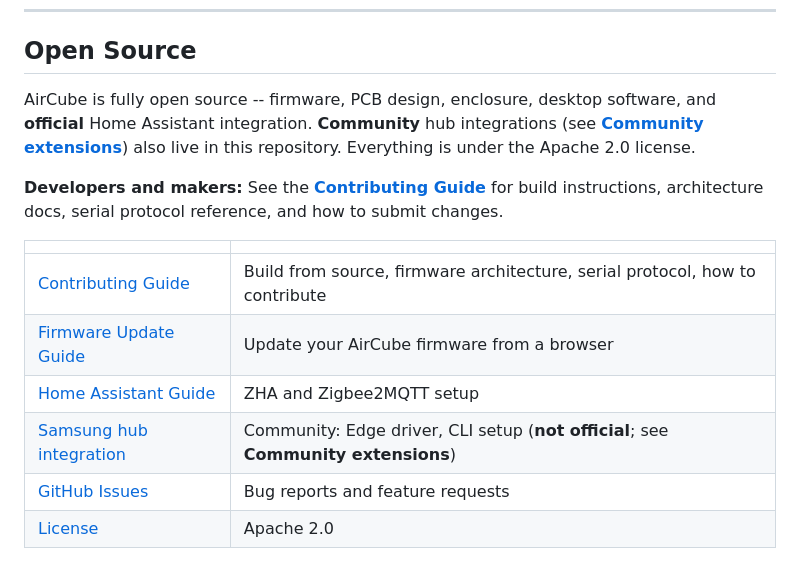
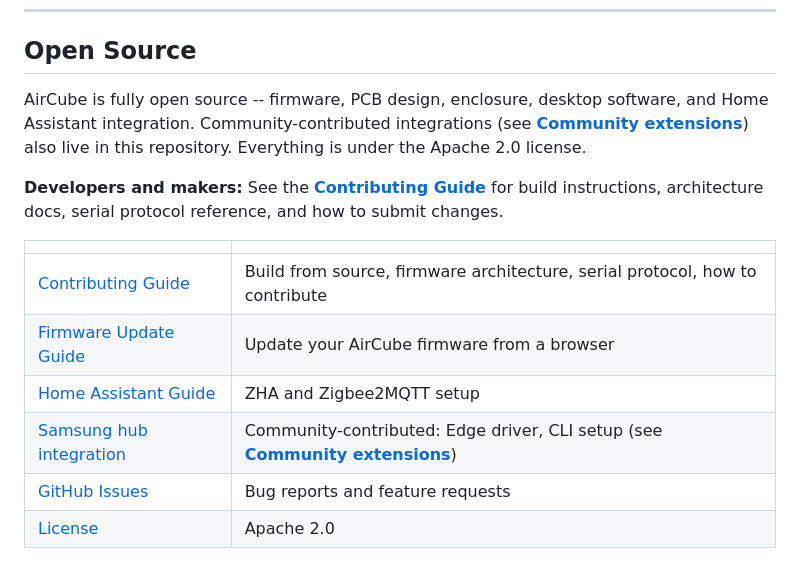
Before and after one commit to StuckAtPrototype/AirCube, a Markdown page: README.md, the part around one of its changes. GitHub-like rendering.

```diff
--- a/README.md
+++ b/README.md
@@ -163,7 +163,7 @@ Latest release: [GitHub Releases](https://github.com/StuckAtPrototype/AirCube/re
 
 ## Open Source
 
-AirCube is fully open source -- firmware, PCB design, enclosure, desktop software, and **official** Home Assistant integration. **Community** hub integrations (see **[Community extensions](#community-extensions)**) also live in this repository. Everything is under the Apache 2.0 license.
+AirCube is fully open source -- firmware, PCB design, enclosure, desktop software, and Home Assistant integration. Community-contributed integrations (see **[Community extensions](#community-extensions)**) also live in this repository. Everything is under the Apache 2.0 license.
 
 **Developers and makers:** See the **[Contributing Guide](CONTRIBUTING.md)** for build instructions, architecture docs, serial protocol reference, and how to submit changes.
 
@@ -172,6 +172,6 @@ AirCube is fully open source -- firmware, PCB design, enclosure, desktop softwar
 | [Contributing Guide](CONTRIBUTING.md) | Build from source, firmware architecture, serial protocol, how to contribute |
 | [Firmware Update Guide](FIRMWARE_UPDATE.md) | Update your AirCube firmware from a browser |
 | [Home Assistant Guide](HOME_ASSISTANT.md) | ZHA and Zigbee2MQTT setup |
-| [Samsung hub integration](SMARTTHINGS.md) | Community: Edge driver, CLI setup (**not official**; see **Community extensions**) |
+| [Samsung hub integration](SMARTTHINGS.md) | Community-contributed: Edge driver, CLI setup (see **[Community extensions](#community-extensions)**) |
 | [GitHub Issues](https://github.com/StuckAtPrototype/AirCube/issues) | Bug reports and feature requests |
 | [License](LICENSE) | Apache 2.0 |
```
Also changed, not shown: other parts of README.md (+7 -7 lines).
